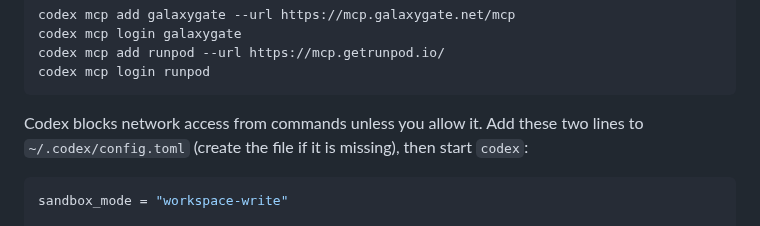
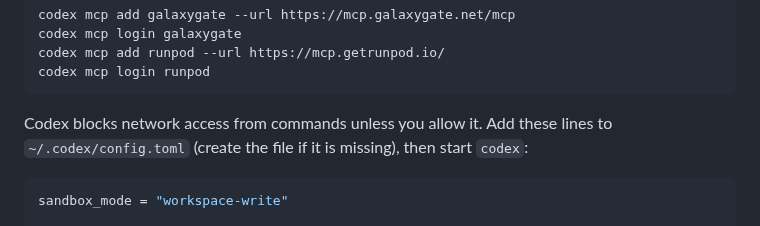
Before and after one commit to Gadgetguycj/philly-hackathon, a Markdown page: GUIDE.md, the part around the change. Drawn GitHub-style.

Commit message:
Guide: Codex config wording

````diff
--- a/GUIDE.md
+++ b/GUIDE.md
@@ -69,7 +69,7 @@ codex mcp add runpod --url https://mcp.getrunpod.io/
 codex mcp login runpod
 ```
 
-Codex blocks network access from commands unless you allow it. Add these two lines to `~/.codex/config.toml` (create the file if it is missing), then start `codex`:
+Codex blocks network access from commands unless you allow it. Add these lines to `~/.codex/config.toml` (create the file if it is missing), then start `codex`:
 
 ```toml
 sandbox_mode = "workspace-write"
````
